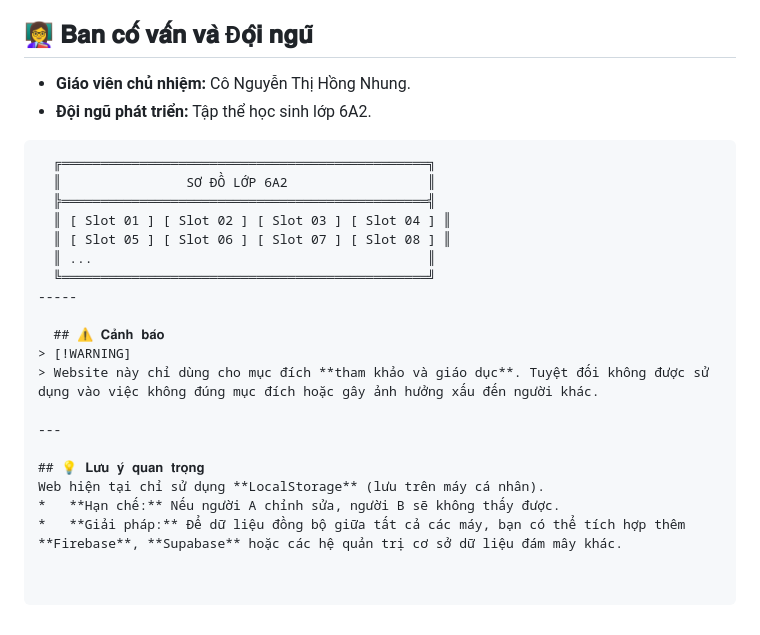
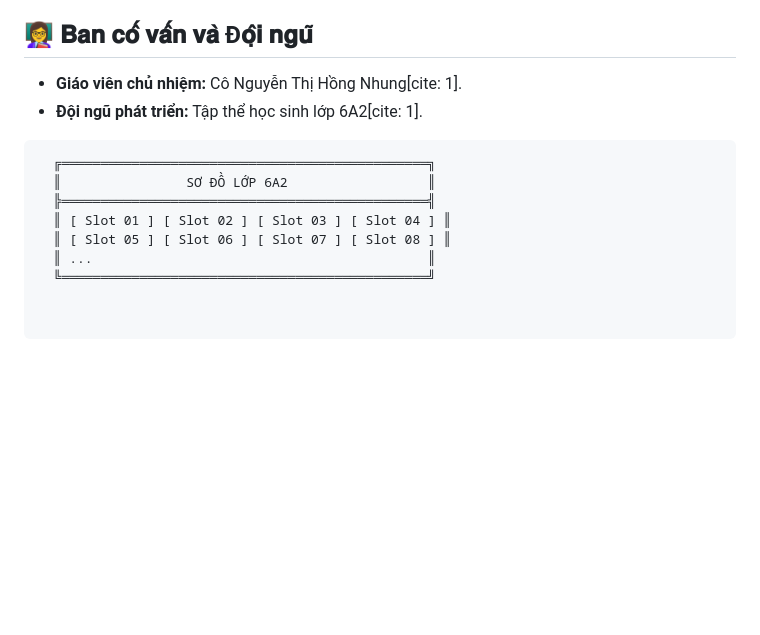
Before and after one commit to LEGKNBEJKAE/L-p-6A2, a Markdown page: README.md, the part around one of its changes. Drawn GitHub-style; blank space fills up the shorter version.

````diff
--- a/README.md
+++ b/README.md
@@ -57,7 +61,7 @@ Dự án được tối ưu hóa với các công nghệ web hiện đại nhấ
 
 ## 👩‍🏫 𝐁𝐚𝐧 𝐜𝐨̂́ 𝐯𝐚̂́𝐧 𝐯𝐚̀ Đ𝐨̣̂𝐢 𝐧𝐠𝐮̃
-*   **Giáo viên chủ nhiệm:** Cô Nguyễn Thị Hồng Nhung.
-*   **Đội ngũ phát triển:** Tập thể học sinh lớp 6A2.
+*   **Giáo viên chủ nhiệm:** Cô Nguyễn Thị Hồng Nhung[cite: 1].
+*   **Đội ngũ phát triển:** Tập thể học sinh lớp 6A2[cite: 1].
 ```text
   ╔═══════════════════════════════════════════════╗
   ║                SƠ ĐỒ LỚP 6A2                  ║
@@ -66,15 +70,3 @@ Dự án được tối ưu hóa với các công nghệ web hiện đại nhấ
   ║ [ Slot 05 ] [ Slot 06 ] [ Slot 07 ] [ Slot 08 ] ║
   ║ ...                                           ║
   ╚═══════════════════════════════════════════════╝
------
-
-  ## ⚠️ 𝐂𝐚̉𝐧𝐡 𝐛𝐚́𝐨
-> [!WARNING]
-> Website này chỉ dùng cho mục đích **tham khảo và giáo dục**. Tuyệt đối không được sử dụng vào việc không đúng mục đích hoặc gây ảnh hưởng xấu đến người khác.
-
----
-
-## 💡 𝐋𝐮̛𝐮 𝐲́ 𝐪𝐮𝐚𝐧 𝐭𝐫𝐨̣𝐧𝐠
-Web hiện tại chỉ sử dụng **LocalStorage** (lưu trên máy cá nhân).
-*   **Hạn chế:** Nếu người A chỉnh sửa, người B sẽ không thấy được.
-*   **Giải pháp:** Để dữ liệu đồng bộ giữa tất cả các máy, bạn có thể tích hợp thêm **Firebase**, **Supabase** hoặc các hệ quản trị cơ sở dữ liệu đám mây khác.
````
Also changed, not shown: other parts of README.md (+35 -31 lines).
